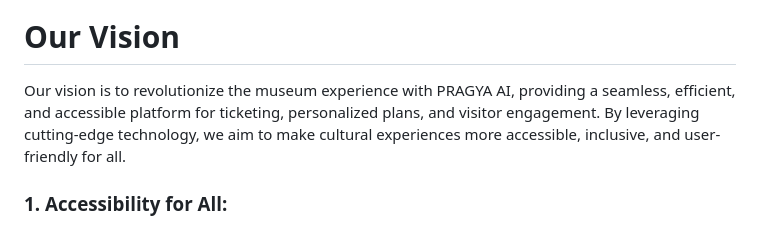
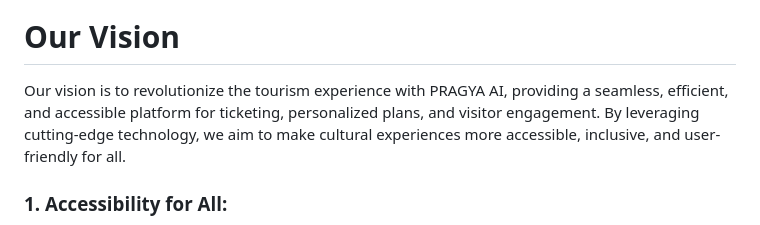
Before and after one commit to Chitra001/Museum_webhosting, a Markdown page: README.md, the part around the change. GitHub-like rendering.

```diff
--- a/README.md
+++ b/README.md
@@ -15,7 +15,7 @@
 <img src="src/static/img/banner/main.jpeg" width=100% >
 
 # Our Vision
-Our vision is to revolutionize the museum experience with PRAGYA AI, providing a seamless, efficient, and accessible platform for ticketing, personalized plans, and visitor engagement. By leveraging cutting-edge technology, we aim to make cultural experiences more accessible, inclusive, and user-friendly for all.
+Our vision is to revolutionize the tourism experience with PRAGYA AI, providing a seamless, efficient, and accessible platform for ticketing, personalized plans, and visitor engagement. By leveraging cutting-edge technology, we aim to make cultural experiences more accessible, inclusive, and user-friendly for all.
 
 ### 1. Accessibility for All:
 PRAGYA AI is designed to be accessible to everyone, whether through its multilingual support or by using platforms like WhatsApp, helping users who find it challenging to navigate traditional web interfaces.
```
